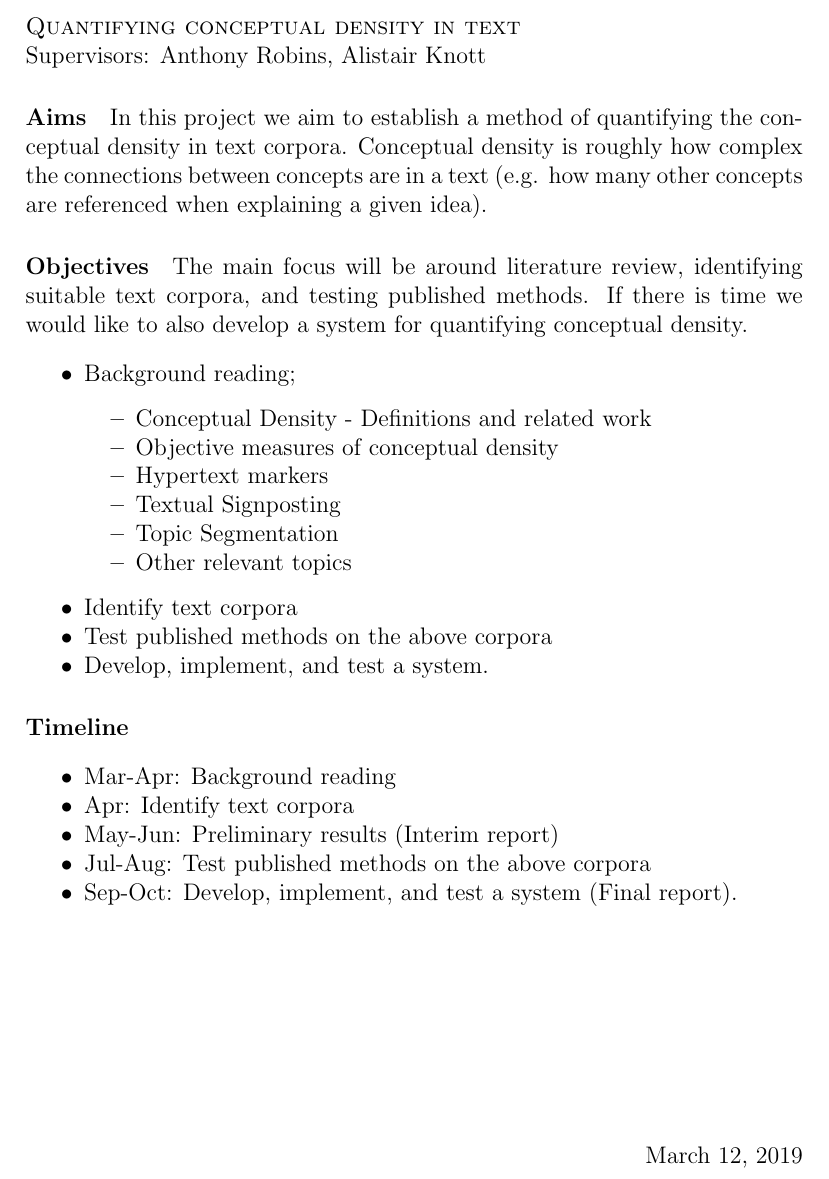
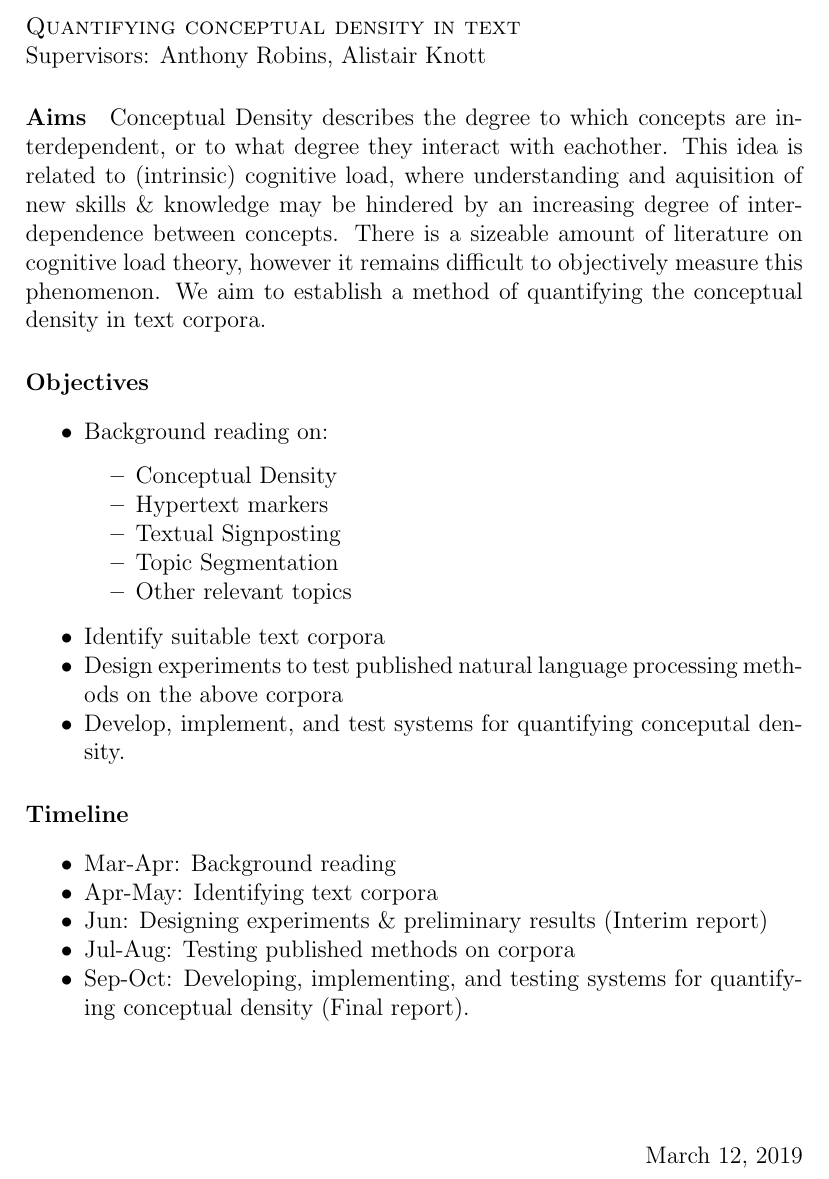
Before and after one commit to AnthonyDickson/Quantifying-Conceptual-Density-in-Text, a LaTeX document (aims_latex/aims.tex): part of the page, cut so that both start at the same text. Compiled offline with pdfLaTeX.

Commit message:
finish draft

```diff
--- a/aims_latex/aims.tex
+++ b/aims_latex/aims.tex
@@ -24,34 +24,32 @@
 }
 
 \paragraph{Aims}
-In this project we aim to establish a method of quantifying the conceptual density in text corpora. Conceptual density is roughly how complex the connections between concepts are in a text (e.g. how many other concepts are referenced when explaining a given idea).
+Conceptual Density describes the degree to which concepts are interdependent, or to what degree they interact with eachother. This idea is related to (intrinsic) cognitive load, where understanding and aquisition of new skills \& knowledge may be hindered by an increasing degree of interdependence between concepts. There is a sizeable amount of literature on cognitive load theory, however it remains difficult to objectively measure this phenomenon. We aim to establish a method of quantifying the conceptual density in text corpora.
 
 \paragraph{Objectives}
-The main focus will be around literature review, identifying suitable text corpora, and testing published methods. If there is time we would like to also develop a system for quantifying conceptual density.
 \begin{itemize}[noitemsep]
-\item Background reading;
+\item Background reading on:
 
 	\begin{itemize}[noitemsep]
-		\item Conceptual Density - Definitions and related work
-		\item Objective measures of conceptual density
+		\item Conceptual Density
 		\item Hypertext markers
 		\item Textual Signposting
 		\item Topic Segmentation
 		\item Other relevant topics
 	\end{itemize}
 
-\item Identify text corpora
-\item Test published methods on the above corpora
-\item Develop, implement, and test a system.
+\item Identify suitable text corpora
+\item Design experiments to test published natural language processing methods on the above corpora
+\item Develop, implement, and test systems for quantifying conceputal density.
 \end{itemize}
 
 \paragraph{Timeline}
 \begin{itemize}[noitemsep]
 \item Mar-Apr: Background reading
-\item Apr: Identify text corpora
-\item May-Jun: Preliminary results (Interim report)
-\item Jul-Aug: Test published methods on the above corpora
-\item Sep-Oct: Develop, implement, and test a system (Final report).
+\item Apr-May: Identifying text corpora
+\item Jun: Designing experiments \& preliminary results (Interim report)
+\item Jul-Aug: Testing published methods on corpora
+\item Sep-Oct: Developing, implementing, and testing systems for quantifying conceptual density (Final report).
 \end{itemize}
 
 \end{document}
```
Also changed, not shown: aims_latex/aims.pdf, 2 other files.
